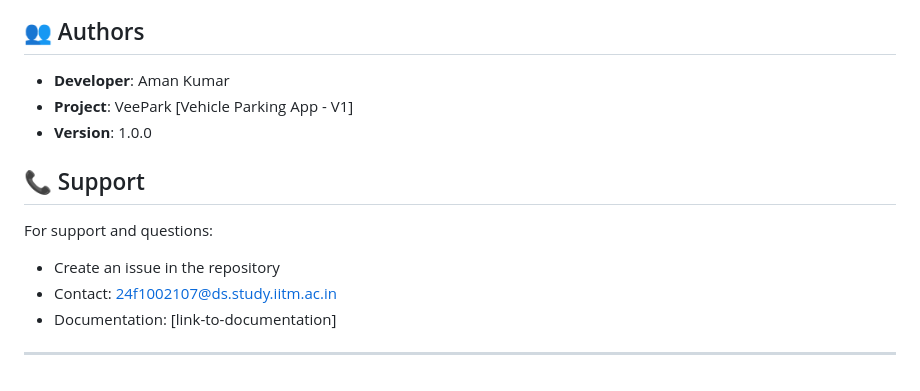
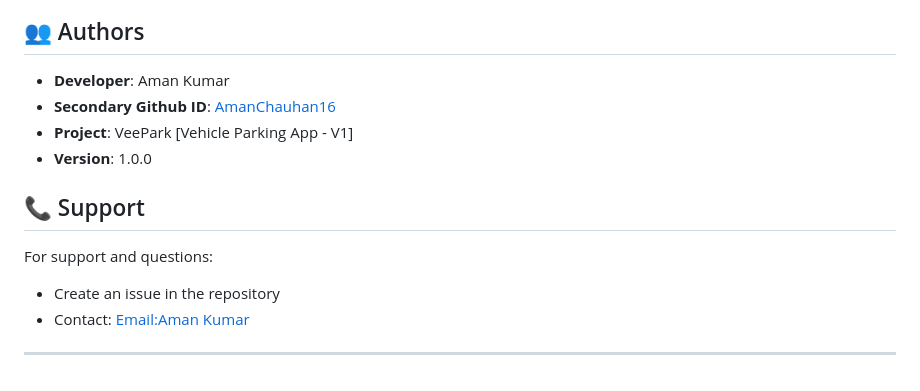
Before and after one commit to 24f1002107/vehicle-parking-app-v1, a Markdown page: README.md, the part around the change. Rendered like a GitHub page.

Commit message:
Updated README.md
Updated contact information format in README.

```diff
--- a/README.md
+++ b/README.md
@@ -240,6 +240,7 @@ This project is licensed under the MIT License - see the LICENSE file for detail
 ## 👥 Authors
 
 - **Developer**: Aman Kumar
+- **Secondary Github ID**: [AmanChauhan16](https://github.com/AmanChauhan16)
 - **Project**: VeePark [Vehicle Parking App - V1]
 - **Version**: 1.0.0
 
@@ -247,7 +248,6 @@ This project is licensed under the MIT License - see the LICENSE file for detail
 
 For support and questions:
 - Create an issue in the repository
-- Contact: 24f1002107@ds.study.iitm.ac.in
-- Documentation: [link-to-documentation]
+- Contact: [Email:Aman Kumar](24f1002107@ds.study.iitm.ac.in)
 
 ---
```
